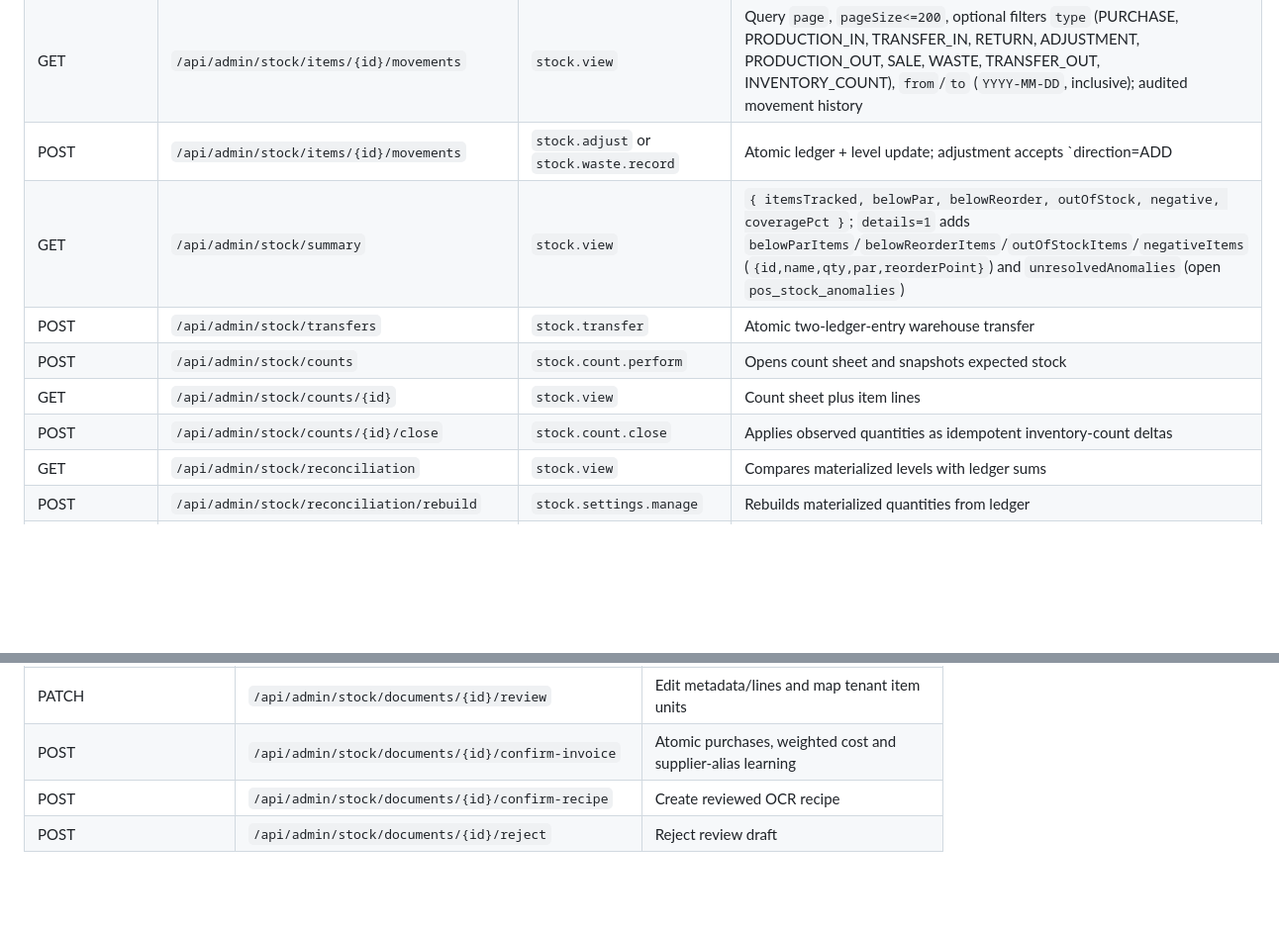
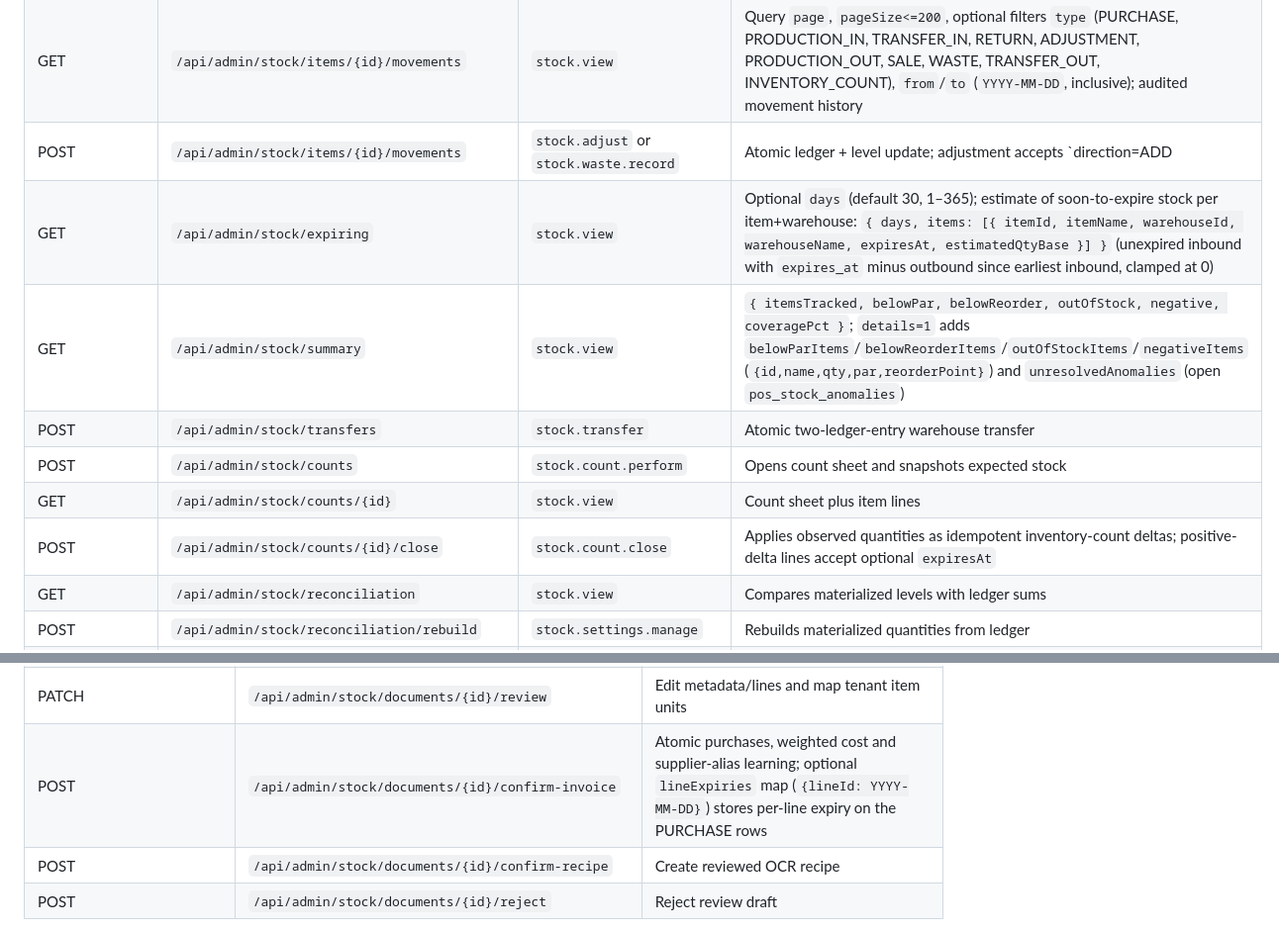
Before and after one commit to jaivial/herorestaurant-backend, a Markdown page: ENDPOINTS.md, 2 parts joined by grey strips. Shown at 99% size. Drawn GitHub-style; blank space fills up the shorter version.

Commit message:
docs: document stock expiry endpoints and fields from PR #96
Co-Authored-By: Claude Code <noreply@anthropic.com>

```diff
--- a/ENDPOINTS.md
+++ b/ENDPOINTS.md
@@ -2897,12 +2897,13 @@ and endpoint-specific stock permission. Responses use `{ success: true, ... }` o
 | GET/POST | `/api/admin/stock/items/{id}/units` | `stock.view` / `stock.items.manage` | List or create item-specific conversion units |
 | DELETE | `/api/admin/stock/items/{id}/units/{unitId}` | `stock.items.manage` | Delete unused, non-default unit |
 | GET | `/api/admin/stock/items/{id}/movements` | `stock.view` | Query `page`, `pageSize<=200`, optional filters `type` (PURCHASE, PRODUCTION_IN, TRANSFER_IN, RETURN, ADJUSTMENT, PRODUCTION_OUT, SALE, WASTE, TRANSFER_OUT, INVENTORY_COUNT), `from`/`to` (`YYYY-MM-DD`, inclusive); audited movement history |
-| POST | `/api/admin/stock/items/{id}/movements` | `stock.adjust` or `stock.waste.record` | Atomic ledger + level update; adjustment accepts `direction=ADD|SUBTRACT` |
+| POST | `/api/admin/stock/items/{id}/movements` | `stock.adjust` or `stock.waste.record` | Atomic ledger + level update; adjustment accepts `direction=ADD|SUBTRACT`; inbound rows (PURCHASE, ADJUSTMENT+ADD) accept optional `expiresAt` (`YYYY-MM-DD` or RFC3339) |
+| GET | `/api/admin/stock/expiring` | `stock.view` | Optional `days` (default 30, 1–365); estimate of soon-to-expire stock per item+warehouse: `{ days, items: [{ itemId, itemName, warehouseId, warehouseName, expiresAt, estimatedQtyBase }] }` (unexpired inbound with `expires_at` minus outbound since earliest inbound, clamped at 0) |
 | GET | `/api/admin/stock/summary` | `stock.view` | `{ itemsTracked, belowPar, belowReorder, outOfStock, negative, coveragePct }`; `details=1` adds `belowParItems`/`belowReorderItems`/`outOfStockItems`/`negativeItems` (`{id,name,qty,par,reorderPoint}`) and `unresolvedAnomalies` (open `pos_stock_anomalies`) |
 | POST | `/api/admin/stock/transfers` | `stock.transfer` | Atomic two-ledger-entry warehouse transfer |
 | POST | `/api/admin/stock/counts` | `stock.count.perform` | Opens count sheet and snapshots expected stock |
 | GET | `/api/admin/stock/counts/{id}` | `stock.view` | Count sheet plus item lines |
-| POST | `/api/admin/stock/counts/{id}/close` | `stock.count.close` | Applies observed quantities as idempotent inventory-count deltas |
+| POST | `/api/admin/stock/counts/{id}/close` | `stock.count.close` | Applies observed quantities as idempotent inventory-count deltas; positive-delta lines accept optional `expiresAt` |
 | GET | `/api/admin/stock/reconciliation` | `stock.view` | Compares materialized levels with ledger sums |
 | POST | `/api/admin/stock/reconciliation/rebuild` | `stock.settings.manage` | Rebuilds materialized quantities from ledger |
 | GET | `/api/admin/stock/settings` | `stock.view` | Tenant stock settings with defaults |
@@ -2941,7 +2942,7 @@ positive; direction derives from type. `WASTE` requires `wasteReason`.
 | GET | `/api/admin/stock/documents/{id}/original` | Authenticated private original download; `Cache-Control: private, no-store` |
 | DELETE | `/api/admin/stock/documents/{id}/original` | Delete private original and retain reviewed extraction/audit |
 | PATCH | `/api/admin/stock/documents/{id}/review` | Edit metadata/lines and map tenant item units |
-| POST | `/api/admin/stock/documents/{id}/confirm-invoice` | Atomic purchases, weighted cost and supplier-alias learning |
+| POST | `/api/admin/stock/documents/{id}/confirm-invoice` | Atomic purchases, weighted cost and supplier-alias learning; optional `lineExpiries` map (`{lineId: YYYY-MM-DD}`) stores per-line expiry on the PURCHASE rows |
 | POST | `/api/admin/stock/documents/{id}/confirm-recipe` | Create reviewed OCR recipe |
 | POST | `/api/admin/stock/documents/{id}/reject` | Reject review draft |
 
```
